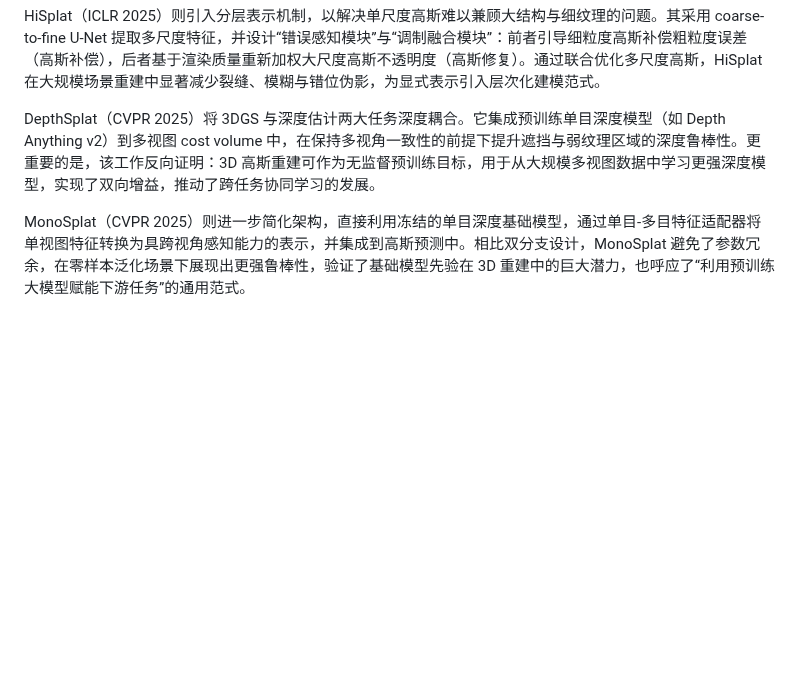
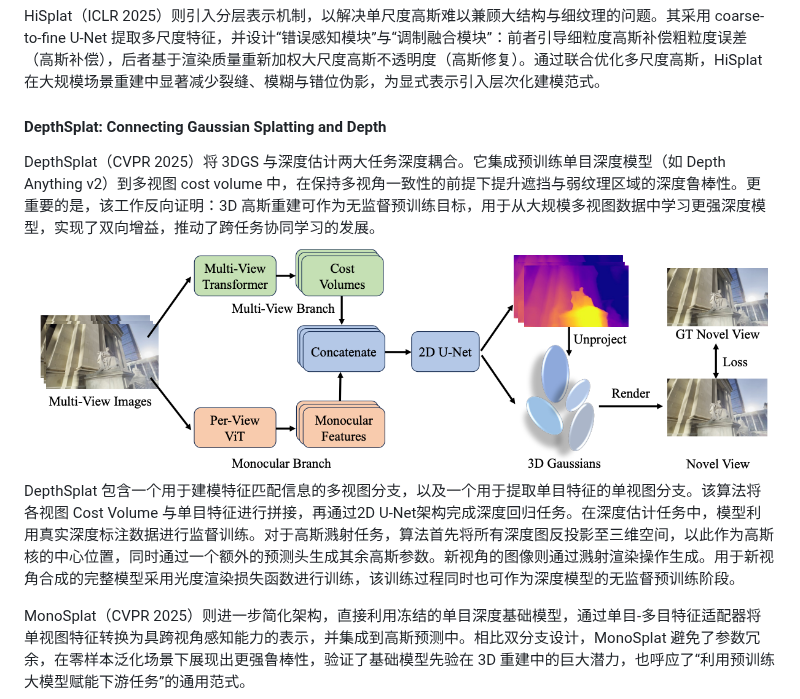
Before and after one commit to xuexutao/obsidian_bk, a Markdown page: Graduate/literatureReview.md, the part around the change. Rendered like a GitHub page; pictures changed too: Graduate/assets/literatureReview/file-20251207143428913.png (added); blank space fills up the shorter version.

Commit message:
vault backup: 2025-12-07 14:37:41

```diff
--- a/Graduate/literatureReview.md
+++ b/Graduate/literatureReview.md
@@ -207,7 +207,11 @@ TranSplat（AAAI 2025）聚焦于多视图匹配的鲁棒性问题，尤其针
 
 HiSplat（ICLR 2025）则引入分层表示机制，以解决单尺度高斯难以兼顾大结构与细纹理的问题。其采用 coarse-to-fine U-Net 提取多尺度特征，并设计“错误感知模块”与“调制融合模块”：前者引导细粒度高斯补偿粗粒度误差（高斯补偿），后者基于渲染质量重新加权大尺度高斯不透明度（高斯修复）。通过联合优化多尺度高斯，HiSplat 在大规模场景重建中显著减少裂缝、模糊与错位伪影，为显式表示引入层次化建模范式。
 
+
+#### DepthSplat: Connecting Gaussian Splatting and Depth
 DepthSplat（CVPR 2025）将 3DGS 与深度估计两大任务深度耦合。它集成预训练单目深度模型（如 Depth Anything v2）到多视图 cost volume 中，在保持多视角一致性的前提下提升遮挡与弱纹理区域的深度鲁棒性。更重要的是，该工作反向证明：3D 高斯重建可作为无监督预训练目标，用于从大规模多视图数据中学习更强深度模型，实现了双向增益，推动了跨任务协同学习的发展。
+![](assets/literatureReview/file-20251207143428913.png)
+DepthSplat 包含一个用于建模特征匹配信息的多视图分支，以及一个用于提取单目特征的单视图分支。该算法将各视图 Cost Volume 与单目特征进行拼接，再通过2D U-Net架构完成深度回归任务。在深度估计任务中，模型利用真实深度标注数据进行监督训练。对于高斯溅射任务，算法首先将所有深度图反投影至三维空间，以此作为高斯核的中心位置，同时通过一个额外的预测头生成其余高斯参数。新视角的图像则通过溅射渲染操作生成。用于新视角合成的完整模型采用光度渲染损失函数进行训练，该训练过程同时也可作为深度模型的无监督预训练阶段。
 
 MonoSplat（CVPR 2025）则进一步简化架构，直接利用冻结的单目深度基础模型，通过单目-多目特征适配器将单视图特征转换为具跨视角感知能力的表示，并集成到高斯预测中。相比双分支设计，MonoSplat 避免了参数冗余，在零样本泛化场景下展现出更强鲁棒性，验证了基础模型先验在 3D 重建中的巨大潜力，也呼应了“利用预训练大模型赋能下游任务”的通用范式。
 
```
